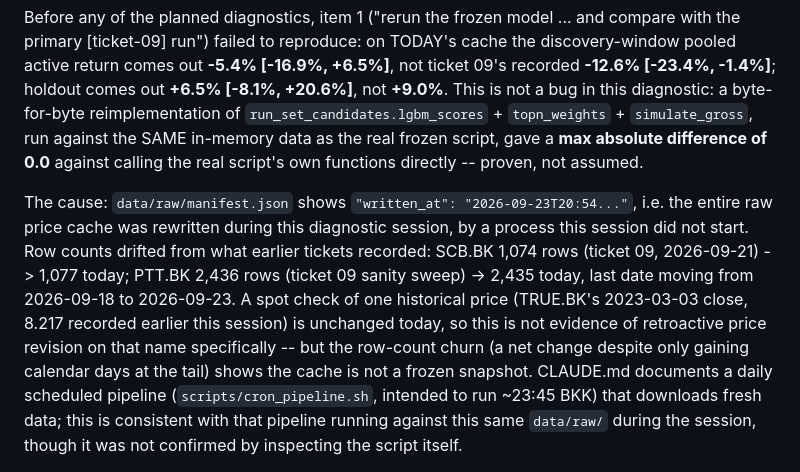
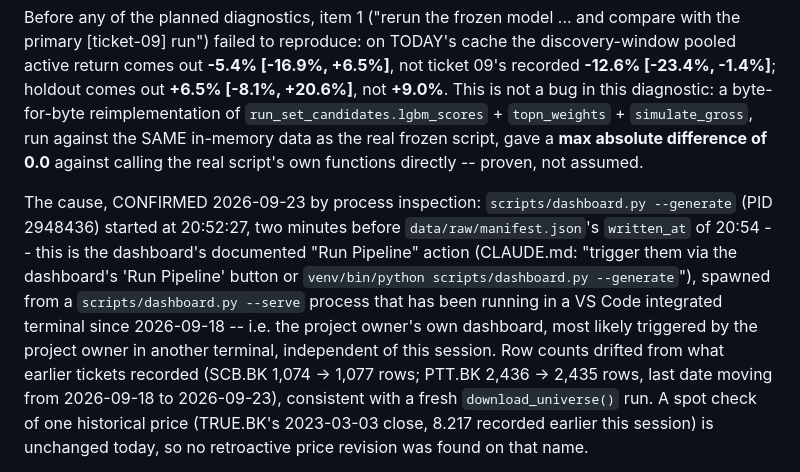
Before and after one commit to Yutwizard/Kronos_Thai_Retail, a Markdown page: .scratch/future-plan/15-lightgbm-sign-flip-diagnostic.md, the part around one of its changes. GitHub-like rendering.

```diff
--- a/.scratch/future-plan/15-lightgbm-sign-flip-diagnostic.md
+++ b/.scratch/future-plan/15-lightgbm-sign-flip-diagnostic.md
@@ -24,5 +24,5 @@ A short note appended to this ticket: the most likely cause (regime dependence,
 ### Headline finding: ticket 09's own numbers are not reproducible today, because `data/raw/` changed underneath it
 Before any of the planned diagnostics, item 1 ("rerun the frozen model ... and compare with the primary [ticket-09] run") failed to reproduce: on TODAY's cache the discovery-window pooled active return comes out **-5.4% [-16.9%, +6.5%]**, not ticket 09's recorded **-12.6% [-23.4%, -1.4%]**; holdout comes out **+6.5% [-8.1%, +20.6%]**, not **+9.0%**. This is not a bug in this diagnostic: a byte-for-byte reimplementation of `run_set_candidates.lgbm_scores` + `topn_weights` + `simulate_gross`, run against the SAME in-memory data as the real frozen script, gave a **max absolute difference of 0.0** against calling the real script's own functions directly -- proven, not assumed.
 
-The cause: `data/raw/manifest.json` shows `"written_at": "2026-09-23T20:54..."`, i.e. the entire raw price cache was rewritten during this diagnostic session, by a process this session did not start. Row counts drifted from what earlier tickets recorded: SCB.BK 1,074 rows (ticket 09, 2026-09-21) -> 1,077 today; PTT.BK 2,436 rows (ticket 09 sanity sweep) -> 2,435 today, last date moving from 2026-09-18 to 2026-09-23. A spot check of one historical price (TRUE.BK's 2023-03-03 close, 8.217 recorded earlier this session) is unchanged today, so this is not evidence of retroactive price revision on that name specifically -- but the row-count churn (a net change despite only gaining calendar days at the tail) shows the cache is not a frozen snapshot. CLAUDE.md documents a daily scheduled pipeline (`scripts/cron_pipeline.sh`, intended to run ~23:45 BKK) that downloads fresh data; this is consistent with that pipeline running against this same `data/raw/` during the session, though it was not confirmed by inspecting the script itself.
+The cause, CONFIRMED 2026-09-23 by process inspection: `scripts/dashboard.py --generate` (PID 2948436) started at 20:52:27, two minutes before `data/raw/manifest.json`'s `written_at` of 20:54 -- this is the dashboard's documented "Run Pipeline" action (CLAUDE.md: "trigger them via the dashboard's 'Run Pipeline' button or `venv/bin/python scripts/dashboard.py --generate`"), spawned from a `scripts/dashboard.py --serve` process that has been running in a VS Code integrated terminal since 2026-09-18 -- i.e. the project owner's own dashboard, most likely triggered by the project owner in another terminal, independent of this session. Row counts drifted from what earlier tickets recorded (SCB.BK 1,074 -> 1,077 rows; PTT.BK 2,436 -> 2,435 rows, last date moving from 2026-09-18 to 2026-09-23), consistent with a fresh `download_universe()` run. A spot check of one historical price (TRUE.BK's 2023-03-03 close, 8.217 recorded earlier this session) is unchanged today, so no retroactive price revision was found on that name.
 
```
Also changed, not shown: other parts of .scratch/future-plan/15-lightgbm-sign-flip-diagnostic.md (+1 -1 lines), CLAUDE.md (+1 -1 lines).
